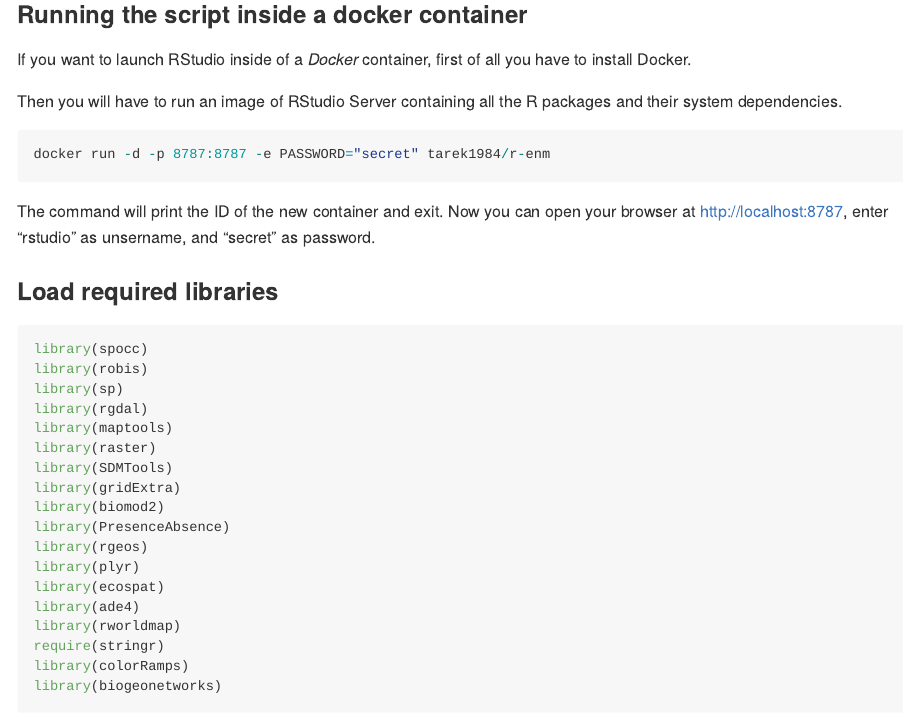
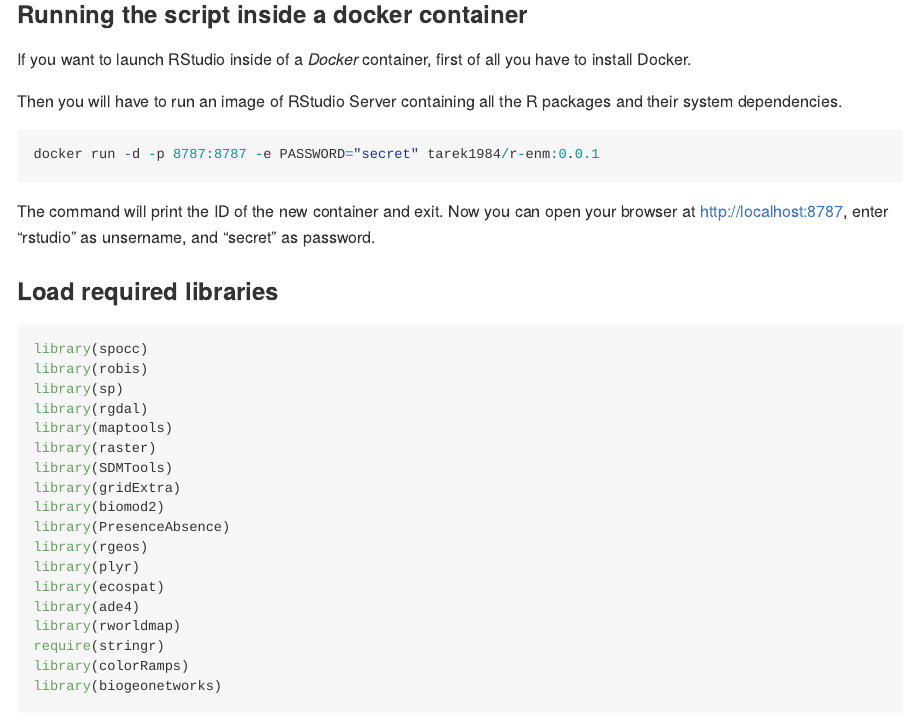
Before and after one commit to TarekHattab/SDM, an R Markdown document (SDM.Rmd): the page in a window 1100 px wide, from 440 px down. Rendered offline with R 4.5, knitr and Pandoc, with nearby package versions; some code elsewhere in the file could not run offline; long lines of code are wrapped.

Commit message:
Update SDM.Rmd

````diff
--- a/SDM.Rmd
+++ b/SDM.Rmd
@@ -24,7 +24,7 @@ If you want to launch RStudio inside of a *Docker* container, first of all you h
 Then you will have to run an image of RStudio Server containing all the R packages and their system dependencies.
 
 ```{r, eval = FALSE}
-docker run -d -p 8787:8787 -e PASSWORD="secret" tarek1984/r-enm
+docker run -d -p 8787:8787 -e PASSWORD="secret" tarek1984/r-enm:0.0.1
 ```
 
 The command will print the ID of the new container and exit. Now you can open your browser at http://localhost:8787, enter “rstudio” as unsername, and “secret” as password.
````
